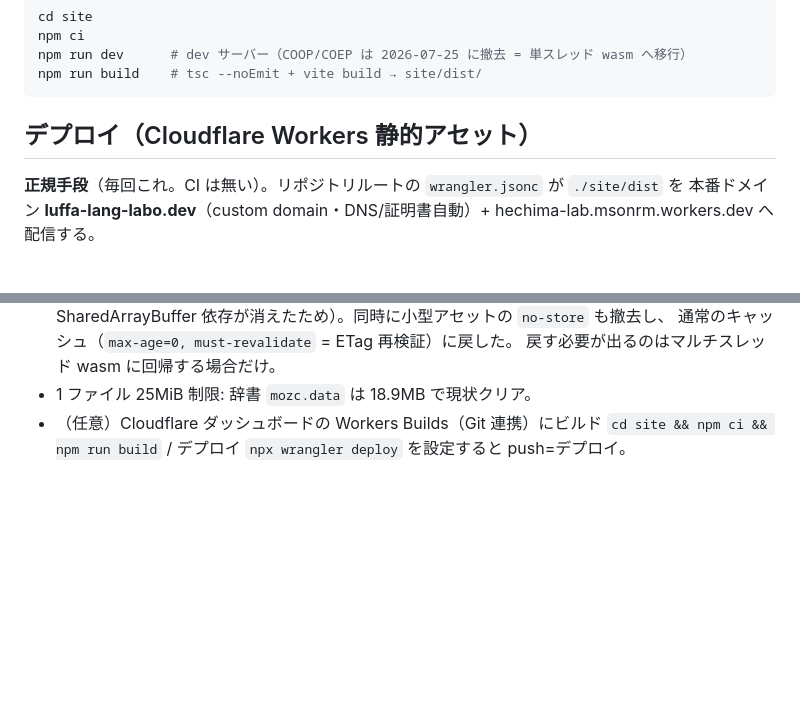
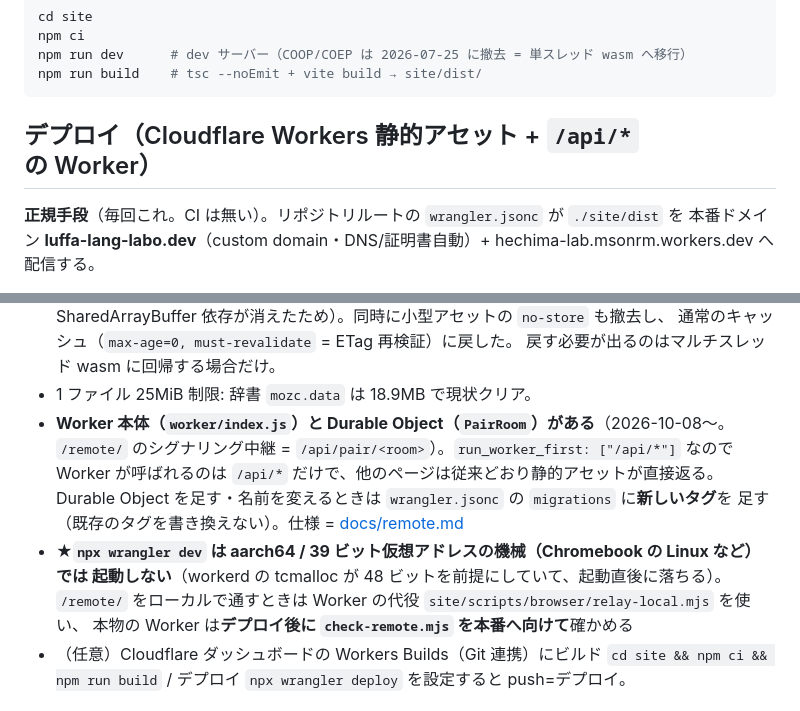
Before and after one commit to msonrm/hechima, a Markdown page: DEPLOY.md, 2 parts joined by grey strips. Drawn GitHub-style; blank space fills up the shorter version.

````diff
--- a/DEPLOY.md
+++ b/DEPLOY.md
@@ -15,7 +15,7 @@ npm run dev      # dev サーバー（COOP/COEP は 2026-07-25 に撤去 = 単
 npm run build    # tsc --noEmit + vite build → site/dist/
 ```
 
-## デプロイ（Cloudflare Workers 静的アセット）
+## デプロイ（Cloudflare Workers 静的アセット + `/api/*` の Worker）
 
 **正規手段**（毎回これ。CI は無い）。リポジトリルートの `wrangler.jsonc` が `./site/dist` を
 本番ドメイン **luffa-lang-labo.dev**（custom domain・DNS/証明書自動）+ hechima-lab.msonrm.workers.dev
@@ -37,6 +37,15 @@ npx wrangler deploy                   # site/dist を本番へ。数十秒で反
   通常のキャッシュ（`max-age=0, must-revalidate` = ETag 再検証）に戻した。
   戻す必要が出るのはマルチスレッド wasm に回帰する場合だけ。
 - 1 ファイル 25MiB 制限: 辞書 `mozc.data` は 18.9MB で現状クリア。
+- **Worker 本体（`worker/index.js`）と Durable Object（`PairRoom`）がある**（2026-10-08〜。
+  `/remote/` のシグナリング中継 = `/api/pair/<room>`）。`run_worker_first: ["/api/*"]` なので
+  Worker が呼ばれるのは `/api/*` だけで、他のページは従来どおり静的アセットが直接返る。
+  Durable Object を足す・名前を変えるときは `wrangler.jsonc` の `migrations` に**新しいタグ**を
+  足す（既存のタグを書き換えない）。仕様 = [docs/remote.md](docs/remote.md)
+- ★**`npx wrangler dev` は aarch64 / 39 ビット仮想アドレスの機械（Chromebook の Linux など）では
+  起動しない**（workerd の tcmalloc が 48 ビットを前提にしていて、起動直後に落ちる）。
+  `/remote/` をローカルで通すときは Worker の代役 `site/scripts/browser/relay-local.mjs` を使い、
+  本物の Worker は**デプロイ後に `check-remote.mjs` を本番へ向けて**確かめる
 - （任意）Cloudflare ダッシュボードの Workers Builds（Git 連携）にビルド
   `cd site && npm ci && npm run build` / デプロイ `npx wrangler deploy` を設定すると push=デプロイ。
 
````
Also changed, not shown: README.md (+5 -2 lines), docs/remote.md (added, +87 -0 lines).
